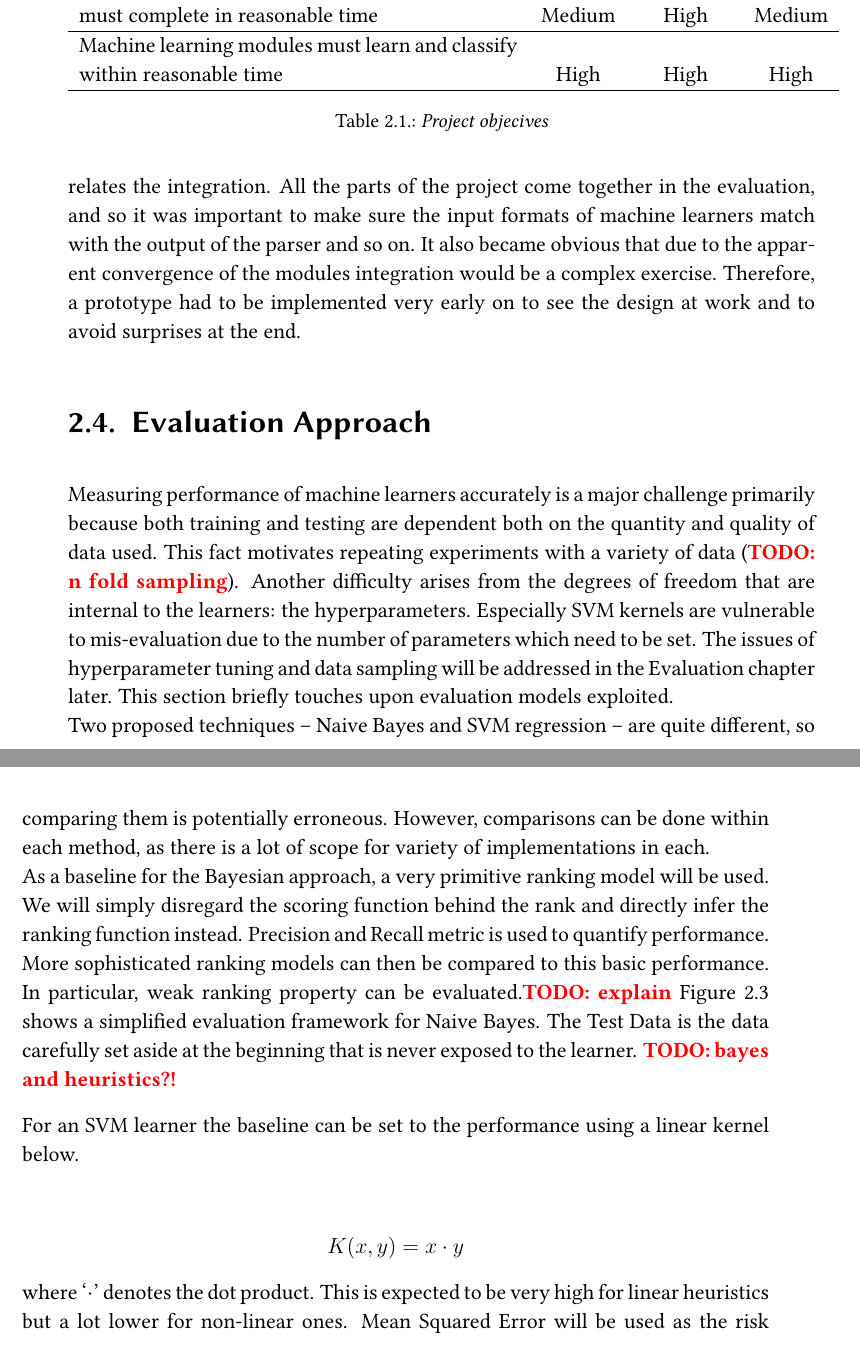
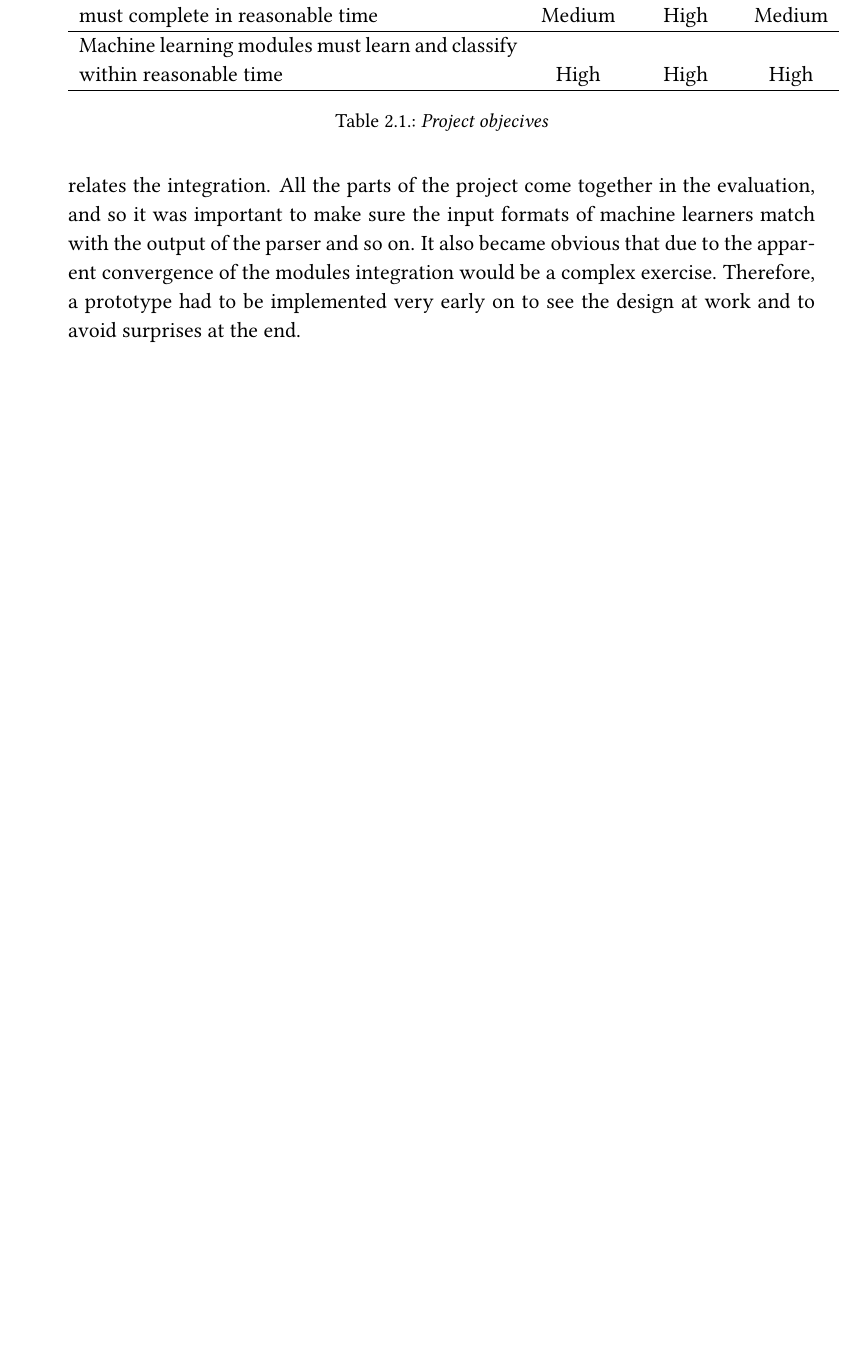
Before and after one commit to kp368/Dissertation-Project, a LaTeX thesis (Proposal/demodiss/disser.tex): two parts of pages 15 and 16 of 61 before the commit and part of page 15 of 59 after it, the two joined at a grey line, cut so that both start at the same text, the shorter picture padded with empty space. Compiled offline with pdfLaTeX.

Commit message:
SOME MORE LIBS

```diff
--- a/Proposal/demodiss/disser.tex
+++ b/Proposal/demodiss/disser.tex
@@ -433,45 +433,9 @@ see the design at work and to avoid surprises at the end.
 	\caption{Summary of Main Dependencies\label{dep}}
 \end{figure}
 
-\section{Evaluation Approach}
-Measuring performance of machine learners accurately is a major challenge
-primarily because both training and testing are dependent both on the quantity
-and quality of data used. This fact motivates repeating experiments with a
-variety of data (\todo{n fold sampling}). Another difficulty arises from the
-degrees of freedom that are internal to the learners: the hyperparameters.
-Especially SVM kernels are vulnerable to mis-evaluation due to the number of
-parameters which need to be set. The issues of hyperparameter tuning and data
-sampling will be addressed in the Evaluation chapter later. This section
-briefly touches upon evaluation models exploited.\\
-Two proposed techniques -- Naive Bayes and SVM regression -- are quite different, so
-comparing them is potentially erroneous. However, comparisons can be done
-within each method, as there is a lot of scope for variety of implementations
-in each.\\
-As a baseline for the Bayesian approach, a very primitive ranking model will be
-used. We will simply disregard the scoring function behind the rank and
-directly infer the ranking function instead. Precision and Recall metric is
-used to quantify performance. More sophisticated ranking models
-can then be compared to this basic performance. In particular, weak ranking
-property can be evaluated.\todo{explain}
-Figure \ref{eval} shows a simplified evaluation framework for Naive Bayes.  The Test Data
-is the data carefully set aside at the beginning that is never exposed to the
-learner.
-\todo{bayes and heuristics?!}
 \begin{figure}[h]
 \centering
 \includegraphics[scale=0.5]{figs/eval.pdf}
 \caption{Evaluation process. }
 \label{eval}
 \end{figure}
-
-For an SVM learner the baseline can be set to the performance using a linear
-kernel below.
-
-\begin{gather*}
-K(x,y) = x \cdot y
-\end{gather*}
-where `\(\cdot\)' denotes the dot product.
-This is expected to be very high for linear heuristics but a lot lower for
-non-linear ones.
-Mean Squared Error will be used as the risk function to minimize.
-\begin{gather*}
```
Also changed, not shown: Proposal/demodiss/disser.pdf, Proposal/demodiss/disser.tex (15 more changed lines).
